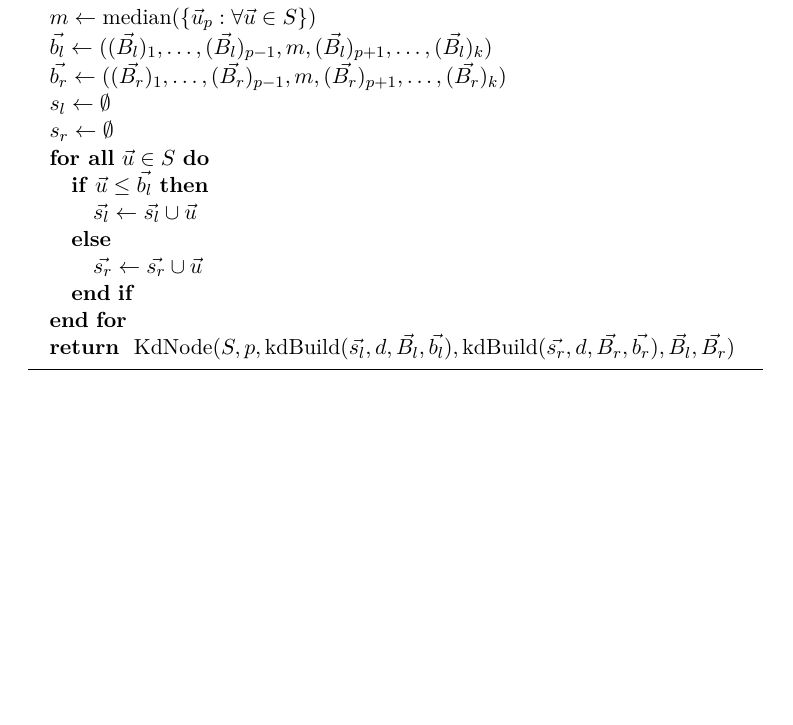
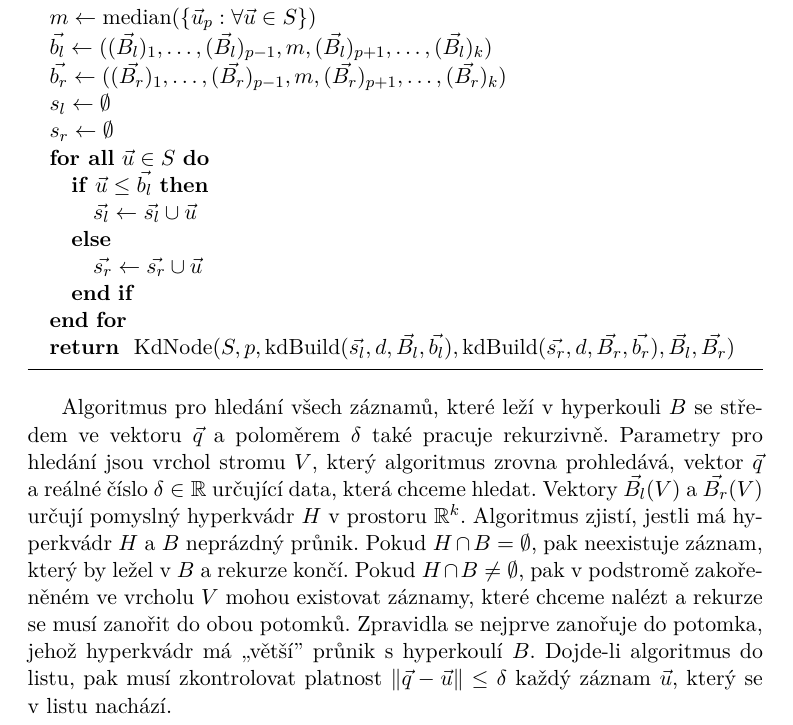
Before and after one commit to vutunganh/MWLS-text, a LaTeX thesis (src/bakalarska-prace.tex, which reads src/teorie.tex): part of page 26 of 33, cut so that both start at the same text, the shorter picture padded with empty space. Compiled offline with XeLaTeX.

Commit message:
kd strom nastrel hledani

```diff
--- a/src/teorie.tex
+++ b/src/teorie.tex
@@ -250,5 +250,6 @@ Z koncové podmínky rekurzivního sestavení stromu bude mít výsledný strom
     \ENDFOR
     \RETURN KdNode($S, p, \textrm{kdBuild}(\vec{s_l}, d, \vec{B_l}, \vec{b_l}), \textrm{kdBuild}(\vec{s_r}, d, \vec{B_r}, \vec{b_r}), \vec{B_l}, \vec{B_r}$)
   \end{algorithmic}
+\end{algorithm}
 
-\end{algorithm}
+Algoritmus pro hledání všech záznamů, které leží v hyperkouli $B$ se středem ve vektoru $\vec{q}$ a poloměrem $\delta$ také pracuje rekurzivně. Parametry pro hledání jsou vrchol stromu $V$, který algoritmus zrovna prohledává, vektor $\vec{q}$ a reálné číslo $\delta \in \reals$ určující data, která chceme hledat. Vektory $\vec{B_l}(V)$ a $\vec{B_r}(V)$ určují pomyslný hyperkvádr $H$ v prostoru $\reals^k$. Algoritmus zjistí, jestli má hyperkvádr $H$ a $B$ neprázdný průnik. Pokud $H \cap B = \emptyset$, pak neexistuje záznam, který by ležel v $B$ a rekurze končí. Pokud $H \cap B \neq \emptyset$, pak v podstromě zakořeněném ve vrcholu $V$ mohou existovat záznamy, které chceme nalézt a rekurze se musí zanořit do obou potomků. Zpravidla se nejprve zanořuje do potomka, jehož hyperkvádr má ,,větší'' průnik s hyperkoulí $B$. Dojde-li algoritmus do listu, pak musí zkontrolovat platnost $\norm{\vec{q} - \vec{u}} \leq \delta$ každý záznam $\vec{u}$, který se v listu nachází.
```
